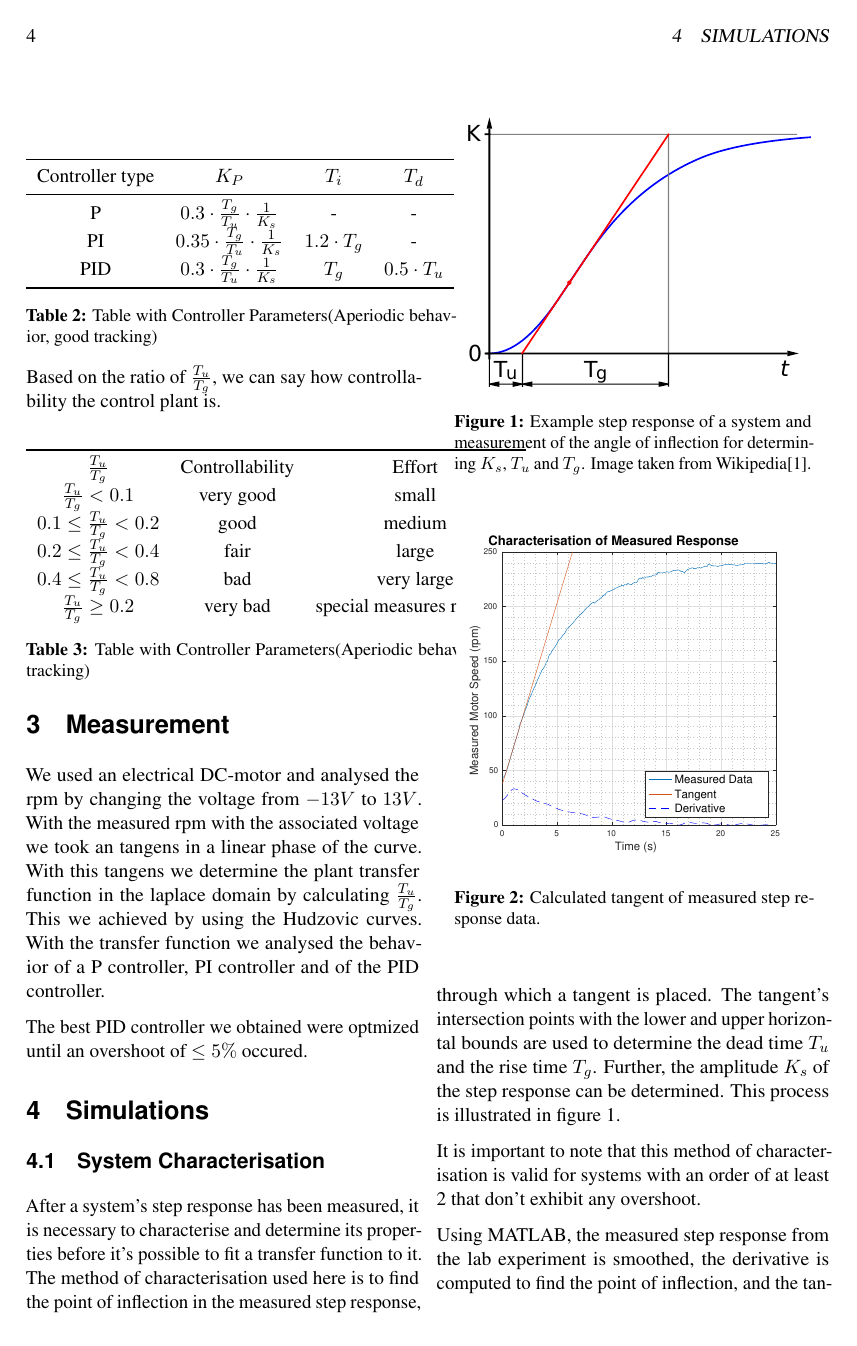
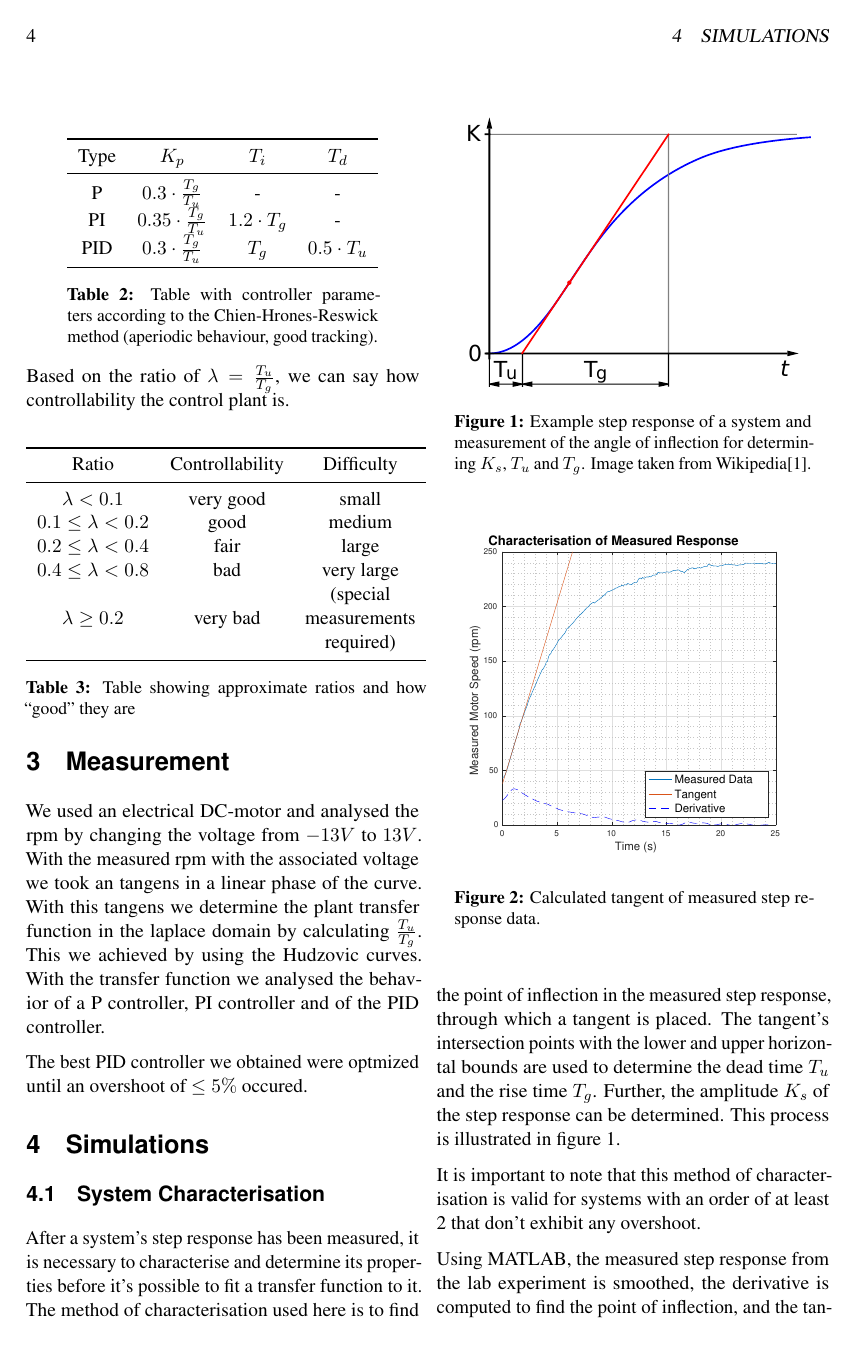
Before and after one commit to TheComet/rtGL, a LaTeX document (labor2/rtGL_bericht_2.tex, which reads labor2/preamble/packages.tex, labor2/sections/theory.tex): page 4 of 9. Compiled offline with pdfLaTeX.

Commit message:
Fixing tables so they fit

```diff
--- a/labor2/preamble/packages.tex
+++ b/labor2/preamble/packages.tex
@@ -4,6 +4,7 @@
 \usepackage{lipsum}
 \usepackage{titling}       % Abstract on titlepage
 \usepackage{changepage}    % Change width of abstract text
+\usepackage{makecell}      % newlines in table cells
 \usepackage{float}
 \usepackage{amsmath}
 \usepackage{amssymb}
--- a/labor2/sections/theory.tex
+++ b/labor2/sections/theory.tex
@@ -77,33 +77,35 @@ The procedure of Chien-Hrones-Reswick is:
     \begin{threeparttable}
         \begin{tabular}{cccc}
             \toprule
-            Controller type & $K_{P}$ & $T_{i}$ & $T_{d}$ \\
+            Type & $K_p$                             &  $T_{i}$            &  $T_{d}$ \\
             \midrule
-            P    &  $0.3  \cdot\frac{T_{g}}{T_{u}} \cdot \frac{1}{K_{s}}$  &  -                  &  -                  \\
-            PI   &  $0.35 \cdot\frac{T_{g}}{T_{u}} \cdot \frac{1}{K_{s}}$  &  $1.2 \cdot T_{g}$  &  -                  \\
-            PID  &  $0.3  \cdot\frac{T_{g}}{T_{u}} \cdot \frac{1}{K_{s}}$  &  $T_{g}$            &  $0.5 \cdot T_{u}$  \\
+            P    &  $0.3  \cdot\frac{T_{g}}{T_{u}}$  &  -                  &  -                  \\
+            PI   &  $0.35 \cdot\frac{T_{g}}{T_{u}}$  &  $1.2 \cdot T_{g}$  &  -                  \\
+            PID  &  $0.3  \cdot\frac{T_{g}}{T_{u}}$  &  $T_{g}$            &  $0.5 \cdot T_{u}$  \\
             \bottomrule
         \end{tabular}
-        \caption{Table with Controller Parameters(Aperiodic behavior, good tracking)}
+        \caption{Table with controller parameters according to the Chien-Hrones-Reswick method (aperiodic behaviour, good tracking).}
         \label{tab:chien_hrones_reswick}
     \end{threeparttable}
 \end{center}
 
-Based on the ratio of $\frac{T_{u}}{T_{g}}$,  we  can  say how controllability
-the control plant is.
+Based  on  the  ratio   of   $\lambda=\frac{T_{u}}{T_{g}}$,  we  can  say  how
+controllability the control plant is.
 
 \begin{center}
     \begin{threeparttable}
         \begin{tabular}{ccc}
             \toprule
-            $\frac{T_{u}}{T_{g}}$                 &  Controllability  & Effort \\
-            $\frac{T_{u}}{T_{g}} < 0.1$           &  very good        & small  \\
-            $0.1 \leq \frac{T_{u}}{T_{g}} < 0.2$  &  good             & medium  \\
-            $0.2 \leq \frac{T_{u}}{T_{g}} < 0.4$  &  fair             & large  \\
-            $0.4 \leq \frac{T_{u}}{T_{g}} < 0.8$  &  bad              & very large  \\
-            $ \frac{T_{u}}{T_{g}} \geq 0.2$       &  very bad         & special measures required  \\
+            Ratio                     &  Controllability  & Difficulty \\
+            \midrule
+            $\lambda < 0.1$           &  very good        & small  \\
+            $0.1 \leq \lambda < 0.2$  &  good             & medium  \\
+            $0.2 \leq \lambda < 0.4$  &  fair             & large  \\
+            $0.4 \leq \lambda < 0.8$  &  bad              & very large  \\
+            $ \lambda \geq 0.2$       &  very bad         & \makecell{(special \\ measurements \\ required)}  \\
+            \bottomrule
         \end{tabular}
-        \caption{Table with Controller Parameters(Aperiodic behavior, good tracking)}
+        \caption{Table showing approximate ratios and how ``good'' they are}
         \label{tab:controllability}
     \end{threeparttable}
 \end{center}
```
Also changed, not shown: labor2/sections/theory.tex (6 more changed lines).
